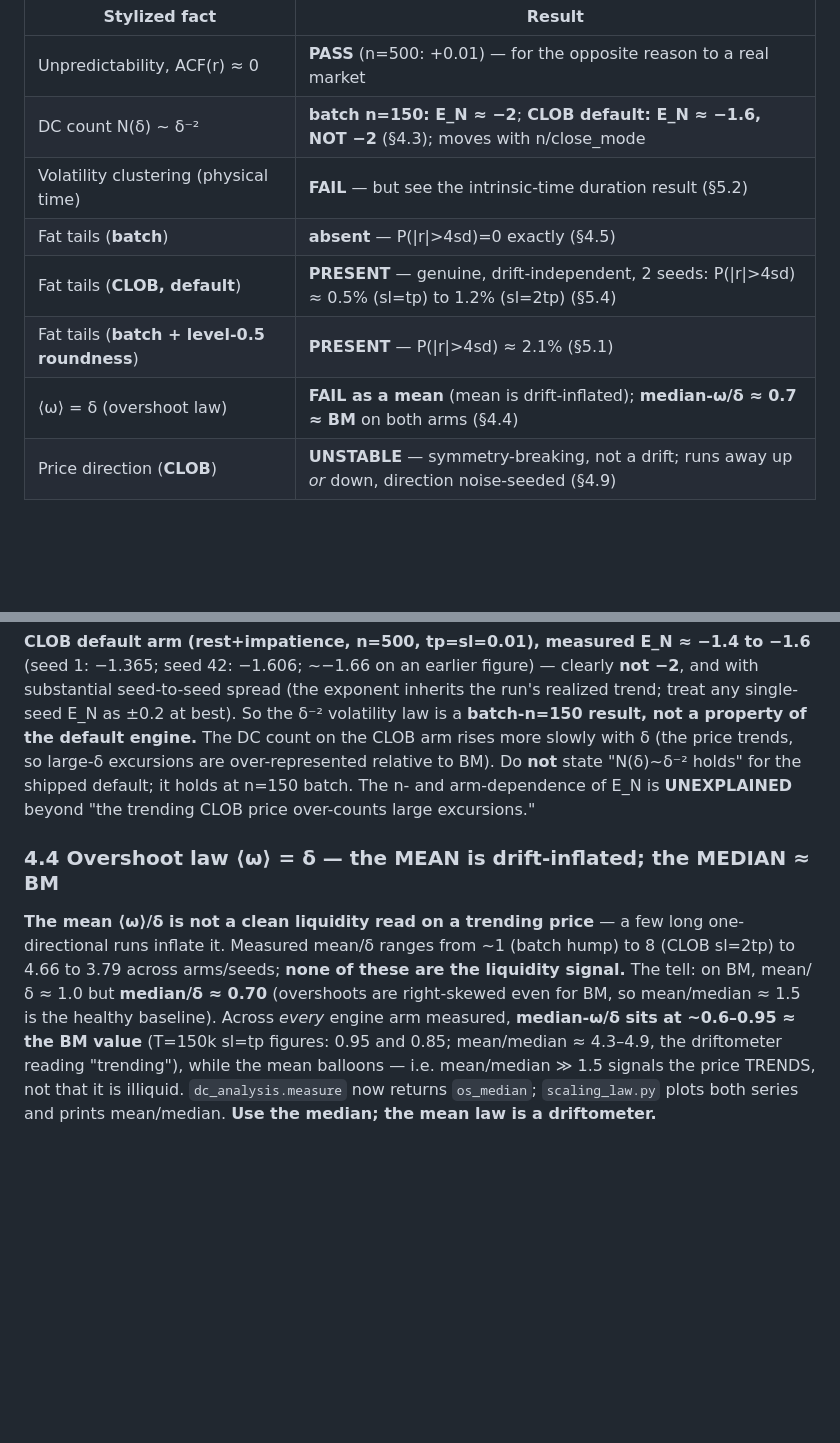
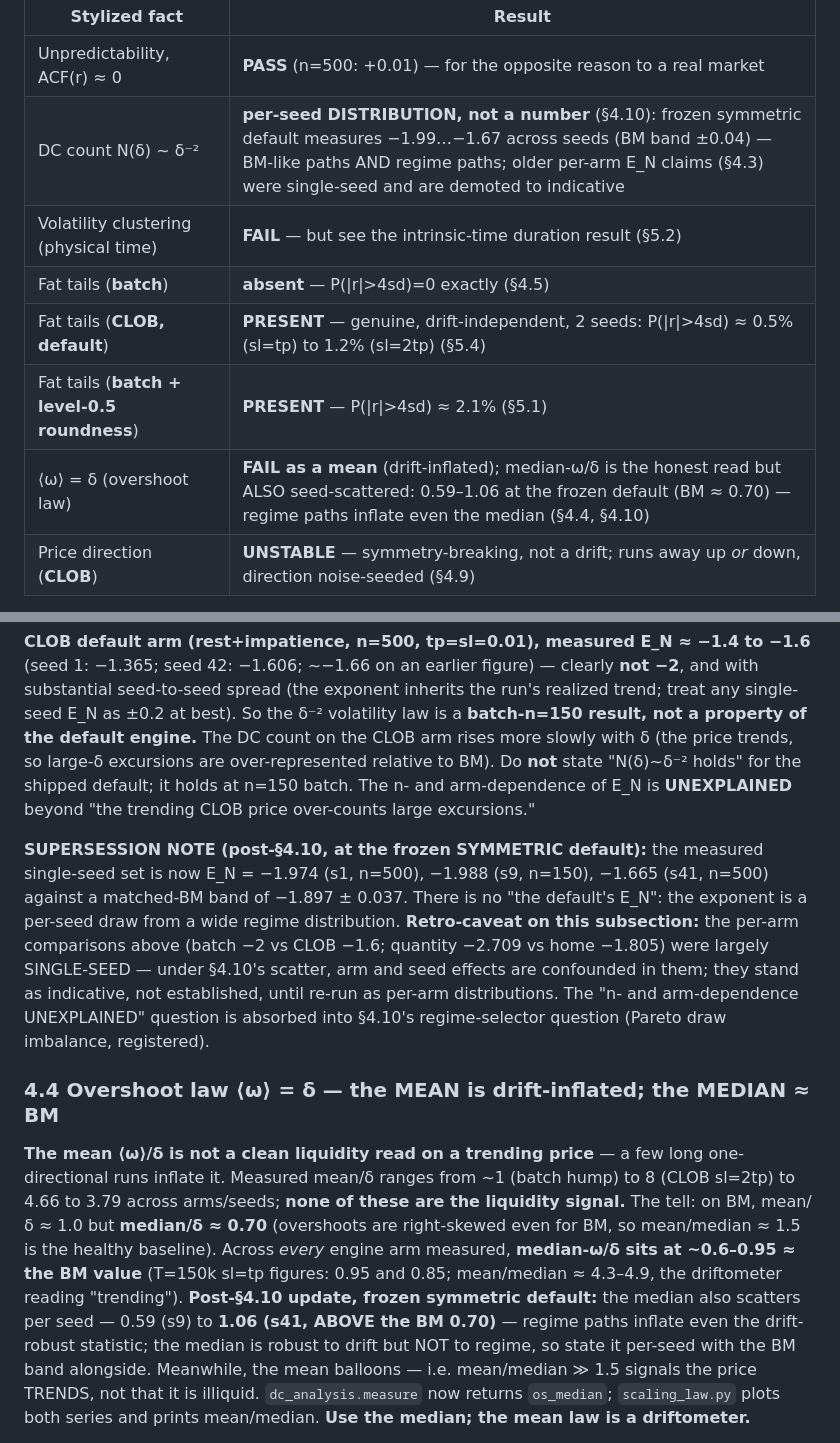
Before and after one commit to jbglattfelder/alphaEngine, a Markdown page: HANDOFF-master.md, 2 parts joined by grey strips. Rendered like a GitHub page; blank space fills up the shorter version.

Commit message:
Scaling-law claims reconciled with par-4.10 (scorecard rows -> per-seed distributions; par-4.3 supersession note + single-seed retro-caveat; par-4.4 median drift-robust but NOT regime-robust, 0.59-1.06).

```diff
--- a/HANDOFF-master.md
+++ b/HANDOFF-master.md
@@ -39,12 +39,12 @@ Scorecard of the bare mechanism (**batch** = ioc/home; **CLOB** = rest+impatienc
 | Stylized fact | Result |
 |---|---|
 | Unpredictability, ACF(r) ≈ 0 | **PASS** (n=500: +0.01) — for the opposite reason to a real market |
-| DC count N(δ) ~ δ⁻² | **batch n=150: E_N ≈ −2**; **CLOB default: E_N ≈ −1.6, NOT −2** (§4.3); moves with n/close_mode |
+| DC count N(δ) ~ δ⁻² | **per-seed DISTRIBUTION, not a number** (§4.10): frozen symmetric default measures −1.99…−1.67 across seeds (BM band ±0.04) — BM-like paths AND regime paths; older per-arm E_N claims (§4.3) were single-seed and are demoted to indicative |
 | Volatility clustering (physical time) | **FAIL** — but see the intrinsic-time duration result (§5.2) |
 | Fat tails (**batch**) | **absent** — P(\|r\|>4sd)=0 exactly (§4.5) |
 | Fat tails (**CLOB, default**) | **PRESENT** — genuine, drift-independent, 2 seeds: P(\|r\|>4sd) ≈ 0.5% (sl=tp) to 1.2% (sl=2tp) (§5.4) |
 | Fat tails (**batch + level-0.5 roundness**) | **PRESENT** — P(\|r\|>4sd) ≈ 2.1% (§5.1) |
-| ⟨ω⟩ = δ (overshoot law) | **FAIL as a mean** (mean is drift-inflated); **median-ω/δ ≈ 0.7 ≈ BM** on both arms (§4.4) |
+| ⟨ω⟩ = δ (overshoot law) | **FAIL as a mean** (drift-inflated); median-ω/δ is the honest read but ALSO seed-scattered: 0.59–1.06 at the frozen default (BM ≈ 0.70) — regime paths inflate even the median (§4.4, §4.10) |
 | Price direction (**CLOB**) | **UNSTABLE** — symmetry-breaking, not a drift; runs away up *or* down, direction noise-seeded (§4.9) |
 
 The unpredictability pass carries an asterisk: a real market is unpredictable
@@ -275,6 +275,17 @@ so large-δ excursions are over-represented relative to BM). Do **not** state
 arm-dependence of E_N is **UNEXPLAINED** beyond "the trending CLOB price
 over-counts large excursions."
 
+**SUPERSESSION NOTE (post-§4.10, at the frozen SYMMETRIC default):** the
+measured single-seed set is now E_N = −1.974 (s1, n=500), −1.988 (s9, n=150),
+−1.665 (s41, n=500) against a matched-BM band of −1.897 ± 0.037. There is no
+"the default's E_N": the exponent is a per-seed draw from a wide regime
+distribution. **Retro-caveat on this subsection:** the per-arm comparisons
+above (batch −2 vs CLOB −1.6; quantity −2.709 vs home −1.805) were largely
+SINGLE-SEED — under §4.10's scatter, arm and seed effects are confounded in
+them; they stand as indicative, not established, until re-run as per-arm
+distributions. The "n- and arm-dependence UNEXPLAINED" question is absorbed
+into §4.10's regime-selector question (Pareto draw imbalance, registered).
+
 ### 4.4 Overshoot law ⟨ω⟩ = δ — the MEAN is drift-inflated; the MEDIAN ≈ BM
 
 **The mean ⟨ω⟩/δ is not a clean liquidity read on a trending price** — a few long
@@ -284,7 +295,11 @@ signal.** The tell: on BM, mean/δ ≈ 1.0 but **median/δ ≈ 0.70** (overshoot
 right-skewed even for BM, so mean/median ≈ 1.5 is the healthy baseline). Across
 *every* engine arm measured, **median-ω/δ sits at ~0.6–0.95 ≈ the BM value**
 (T=150k sl=tp figures: 0.95 and 0.85; mean/median ≈ 4.3–4.9, the driftometer
-reading "trending"), while
+reading "trending"). **Post-§4.10 update, frozen symmetric default:** the
+median also scatters per seed — 0.59 (s9) to **1.06 (s41, ABOVE the BM
+0.70)** — regime paths inflate even the drift-robust statistic; the median is
+robust to drift but NOT to regime, so state it per-seed with the BM band
+alongside. Meanwhile,
 the mean balloons — i.e. mean/median ≫ 1.5 signals the price TRENDS, not that it
 is illiquid. `dc_analysis.measure` now returns `os_median`; `scaling_law.py` plots
 both series and prints mean/median. **Use the median; the mean law is a
```
